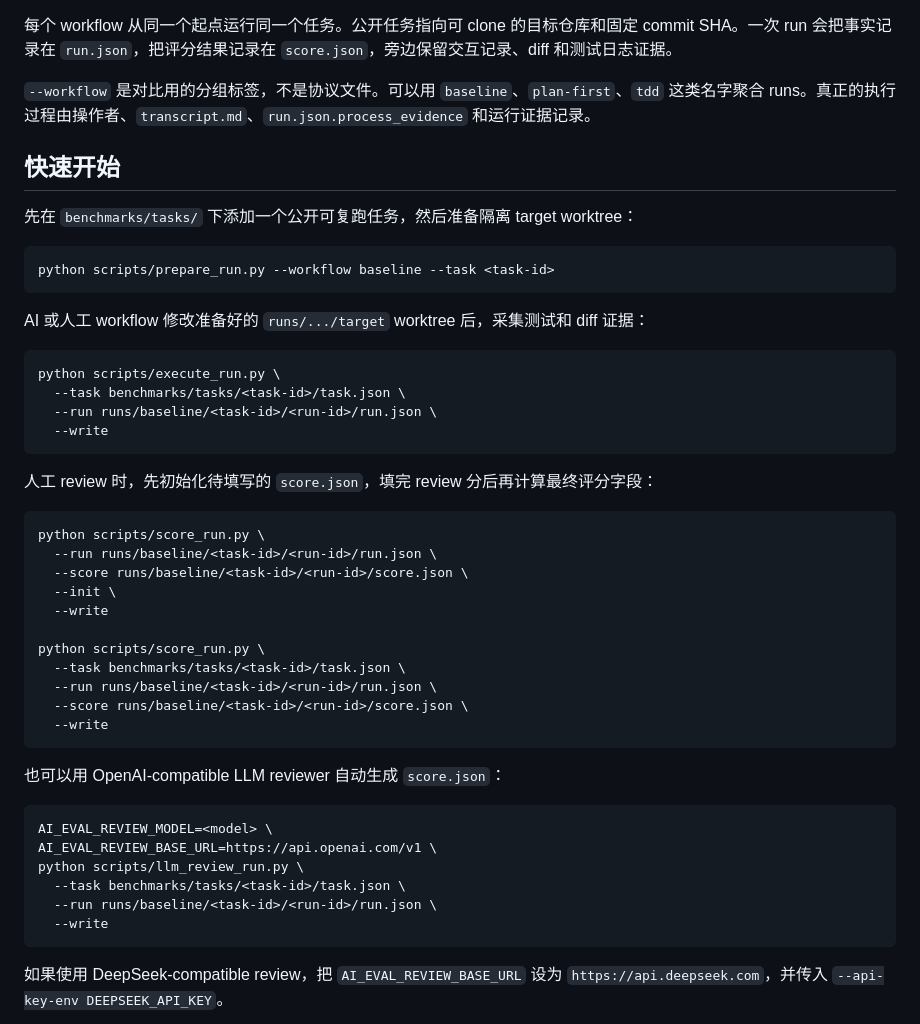
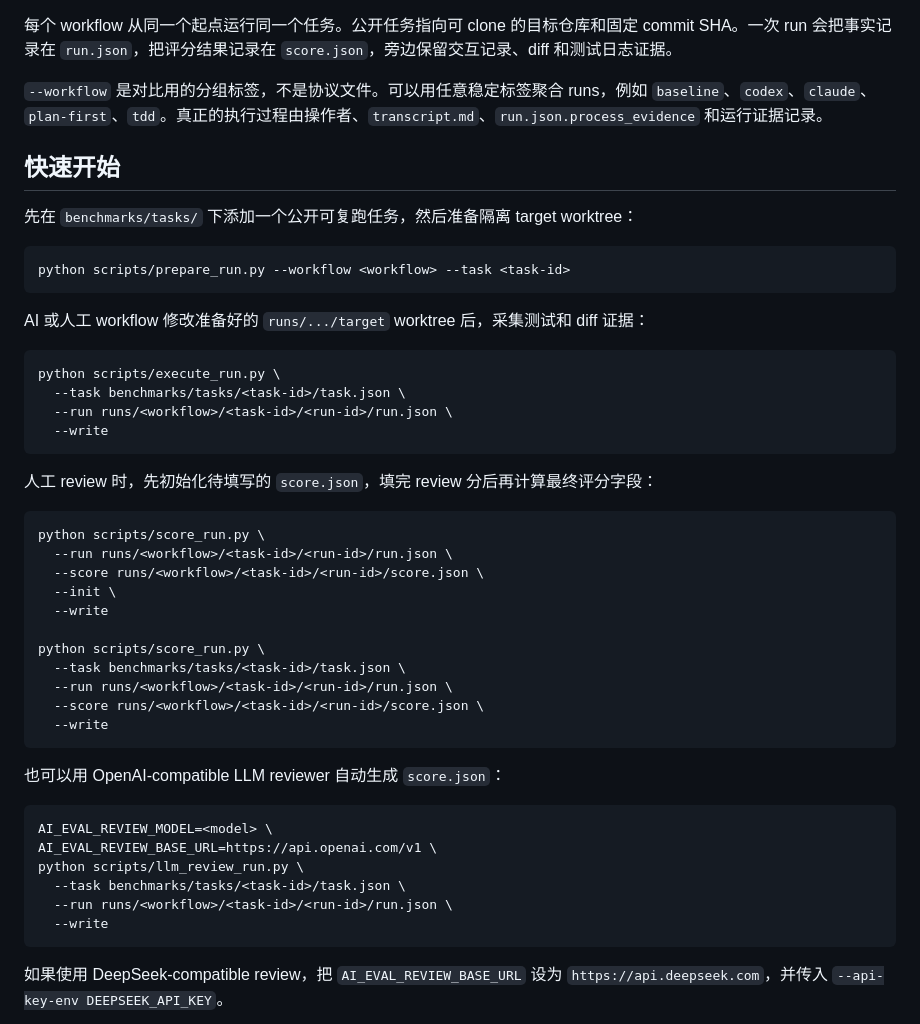
Before and after one commit to ZacharyFan/ai-coding-evaluation, a Markdown page: README.zh-CN.md, the part around the change. Rendered like a GitHub page.

Commit message:
docs: clarify workflow label placeholder

````diff
--- a/README.zh-CN.md
+++ b/README.zh-CN.md
@@ -28,14 +28,14 @@ accepted change / human attention minute
 
 每个 workflow 从同一个起点运行同一个任务。公开任务指向可 clone 的目标仓库和固定 commit SHA。一次 run 会把事实记录在 `run.json`，把评分结果记录在 `score.json`，旁边保留交互记录、diff 和测试日志证据。
 
-`--workflow` 是对比用的分组标签，不是协议文件。可以用 `baseline`、`plan-first`、`tdd` 这类名字聚合 runs。真正的执行过程由操作者、`transcript.md`、`run.json.process_evidence` 和运行证据记录。
+`--workflow` 是对比用的分组标签，不是协议文件。可以用任意稳定标签聚合 runs，例如 `baseline`、`codex`、`claude`、`plan-first`、`tdd`。真正的执行过程由操作者、`transcript.md`、`run.json.process_evidence` 和运行证据记录。
 
 ## 快速开始
 
 先在 `benchmarks/tasks/` 下添加一个公开可复跑任务，然后准备隔离 target worktree：
 
 ```bash
-python scripts/prepare_run.py --workflow baseline --task <task-id>
+python scripts/prepare_run.py --workflow <workflow> --task <task-id>
 ```
 
 AI 或人工 workflow 修改准备好的 `runs/.../target` worktree 后，采集测试和 diff 证据：
@@ -43,7 +43,7 @@ AI 或人工 workflow 修改准备好的 `runs/.../target` worktree 后，采集
 ```bash
 python scripts/execute_run.py \
   --task benchmarks/tasks/<task-id>/task.json \
-  --run runs/baseline/<task-id>/<run-id>/run.json \
+  --run runs/<workflow>/<task-id>/<run-id>/run.json \
   --write
 ```
 
@@ -51,15 +51,15 @@ python scripts/execute_run.py \
 
 ```bash
 python scripts/score_run.py \
-  --run runs/baseline/<task-id>/<run-id>/run.json \
-  --score runs/baseline/<task-id>/<run-id>/score.json \
+  --run runs/<workflow>/<task-id>/<run-id>/run.json \
+  --score runs/<workflow>/<task-id>/<run-id>/score.json \
   --init \
   --write
 
 python scripts/score_run.py \
   --task benchmarks/tasks/<task-id>/task.json \
-  --run runs/baseline/<task-id>/<run-id>/run.json \
-  --score runs/baseline/<task-id>/<run-id>/score.json \
+  --run runs/<workflow>/<task-id>/<run-id>/run.json \
+  --score runs/<workflow>/<task-id>/<run-id>/score.json \
   --write
 ```
 
@@ -70,7 +70,7 @@ AI_EVAL_REVIEW_MODEL=<model> \
 AI_EVAL_REVIEW_BASE_URL=https://api.openai.com/v1 \
 python scripts/llm_review_run.py \
   --task benchmarks/tasks/<task-id>/task.json \
-  --run runs/baseline/<task-id>/<run-id>/run.json \
+  --run runs/<workflow>/<task-id>/<run-id>/run.json \
   --write
 ```
 
````
Also changed, not shown: README.md (+8 -8 lines).
